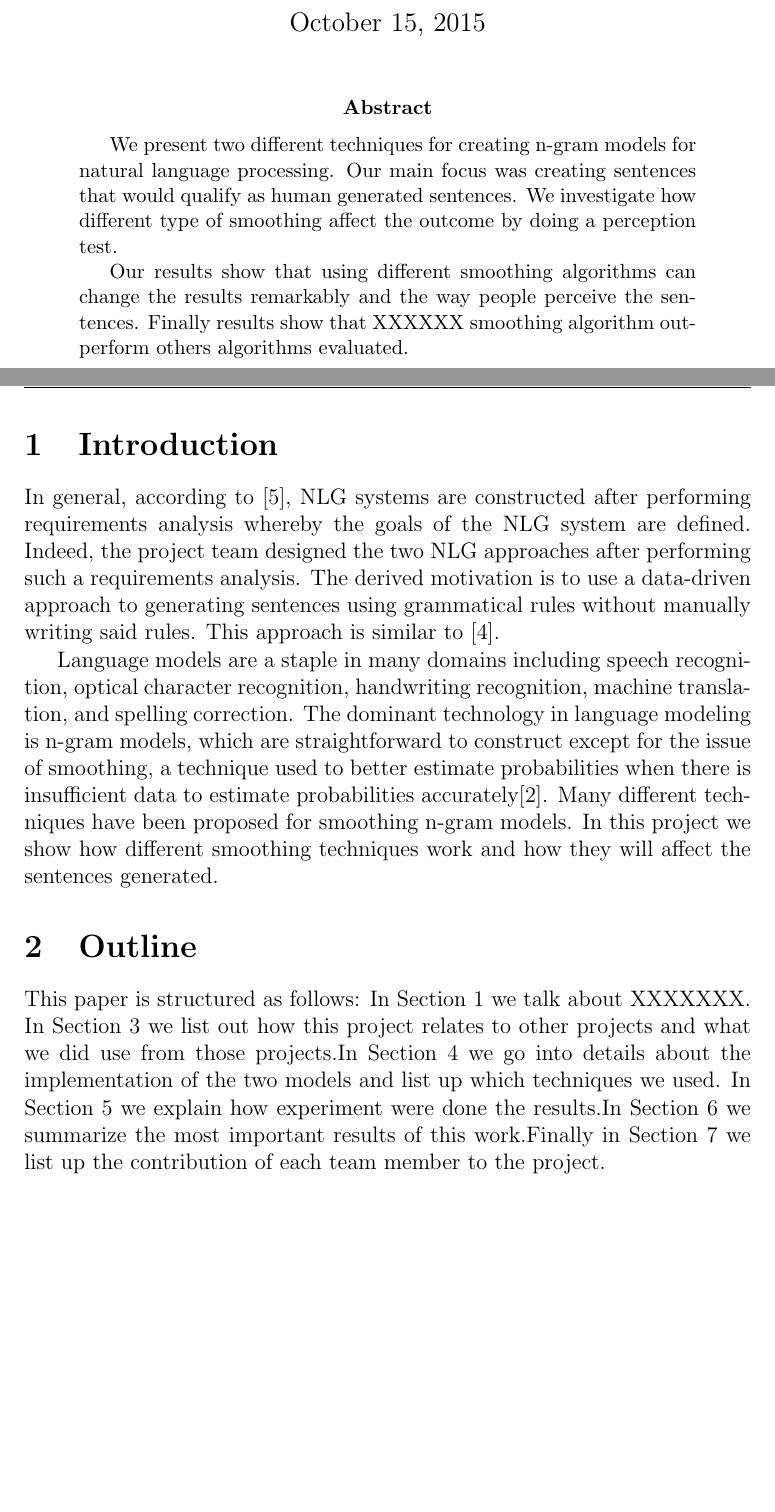
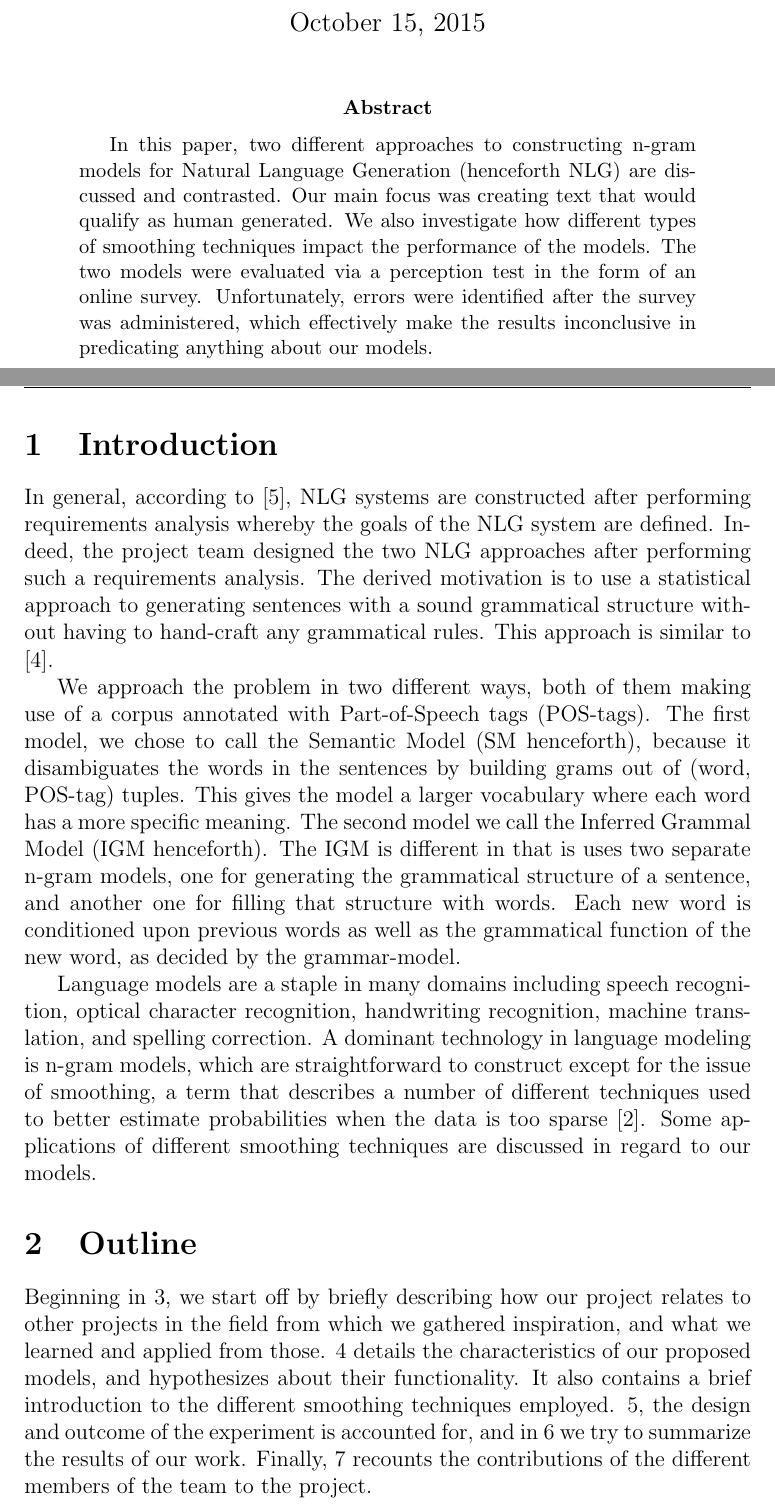
Before and after one commit to jandersson/NLG-2-Models, a LaTeX paper (report/ai15_group61_report.tex, which reads report/introduction.tex): two parts of pages 1 and 2 of 11 before the commit and two parts of pages 1 and 2 of 12 after it, joined at a grey line, cut so that both start at the same text, the shorter picture padded with empty space. Compiled offline with pdfLaTeX.

Commit message:
new section 0, 1 and 2

```diff
--- a/report/ai15_group61_report.tex
+++ b/report/ai15_group61_report.tex
@@ -47,9 +47,7 @@ K. Hannesson & J. Jóhannsson & E. Ahlsén & J. Andersson\\
 \thispagestyle{fancy}
 
 \begin{abstract}
-We present two different techniques for creating n-gram models for natural language processing. Our main focus was creating sentences that would qualify as human generated sentences. We investigate how different type of smoothing affect the outcome by doing a perception test.
-
-Our results show that using different smoothing algorithms can change the results remarkably and the way people perceive the sentences. Finally results show that XXXXXX smoothing algorithm outperform others algorithms evaluated.
+In this paper, two different approaches to constructing n-gram models for Natural Language Generation (henceforth NLG) are discussed and contrasted. Our main focus was creating text that would qualify as human generated. We also investigate how different types of smoothing techniques impact the performance of the models. The two models were evaluated via a perception test in the form of an online survey. Unfortunately, errors were identified after the survey was administered, which effectively make the results inconclusive in predicating anything about our models.
 \end{abstract}
 
 
@@ -87,7 +85,8 @@ Our results show that using different smoothing algorithms can change the result
 
 
 \section{Outline}
-This paper is structured as follows: In Section 1 we talk about XXXXXXX. In Section~\ref{sec:relwork} we list out how this project relates to other projects and what we did use from those projects.In Section~\ref{sec:method} we go into details about the implementation of the two models and list up which techniques we used. In Section~\ref{sec:exps} we explain how experiment were done the results.In Section~\ref{sec:summary} we summarize the most important results of this work.Finally in Section~\ref{sec:contributions} we list up the contribution of each team member to the project.
+Beginning in \ref{sec:relwork}, we start off by briefly describing how our project relates to other projects in the field from which we gathered inspiration, and what we learned and applied from those. \ref{sec:method} details the characteristics of our proposed models, and hypothesizes about their functionality. It also contains a brief introduction to the different smoothing techniques employed. \ref{sec:exps}, the design and outcome of the experiment is accounted for, and in \ref{sec:summary} we try to summarize the results of our work. Finally, \ref{sec:contributions} recounts the contributions of the different members of the team to the project.
+
 
 %%%%%%%%%%%%%%%%%%%%%%%%%%%%%%%%%%%%%%%%%%%%%%%%%%%%%%%%%%%%%
 %%%%%%%%%%%%%%%%%%%%%%%%%%%%%%%%%%%%%%%%%%%%%%%%%%%%%%%%%%%%%
--- a/report/introduction.tex
+++ b/report/introduction.tex
@@ -1,8 +1,10 @@
 \documentclass[ai15_group61_report.tex]{subfiles}
 \begin{document}
 
-In general, according to \cite{Reiter:2000:BNL:331955}, NLG systems are constructed after performing requirements analysis whereby the goals of the NLG system are defined. Indeed, the project team designed the two NLG approaches after performing such a requirements analysis. The derived motivation is to use a data-driven approach to generating sentences using grammatical rules without manually writing said rules. This approach is similar to \cite{Ratnaparkhi00}.
+In general, according to \cite{Reiter:2000:BNL:331955}, NLG systems are constructed after performing requirements analysis whereby the goals of the NLG system are defined. Indeed, the project team designed the two NLG approaches after performing such a requirements analysis. The derived motivation is to use a statistical approach to generating sentences with a sound grammatical structure without having to hand-craft any grammatical rules. This approach is similar to \cite{Ratnaparkhi00}.
 
-Language models are a staple in many domains including speech recognition, optical character recognition, handwriting recognition, machine translation, and spelling correction. The dominant technology in language modeling is n-gram models, which are straightforward to construct except for the issue of smoothing, a technique used to better estimate probabilities when there is insufficient data to estimate probabilities accurately\cite{chen-smoothing}. Many different techniques have been proposed for smoothing n-gram models. In this project we show how different smoothing techniques work and how they will affect the sentences generated.
+We approach the problem in two different ways, both of them making use of a corpus annotated with Part-of-Speech tags (POS-tags). The first model, we chose to call the Semantic Model (SM henceforth), because it disambiguates the words in the sentences by building grams out of (word, POS-tag) tuples. This gives the model a larger vocabulary where each word has a more specific meaning. The second model we call the Inferred Grammal Model (IGM henceforth). The IGM is different in that is uses two separate n-gram models, one for generating the grammatical structure of a sentence, and another one for filling that structure with words. Each new word is conditioned upon previous words as well as the grammatical function of the new word, as decided by the grammar-model.
+
+Language models are a staple in many domains including speech recognition, optical character recognition, handwriting recognition, machine translation, and spelling correction. A dominant technology in language modeling is n-gram models, which are straightforward to construct except for the issue of smoothing, a term that describes a number of different techniques used to better estimate probabilities when the data is too sparse \cite{chen-smoothing}. Some applications of different smoothing techniques are discussed in regard to our models.
 
 \end{document}
```
